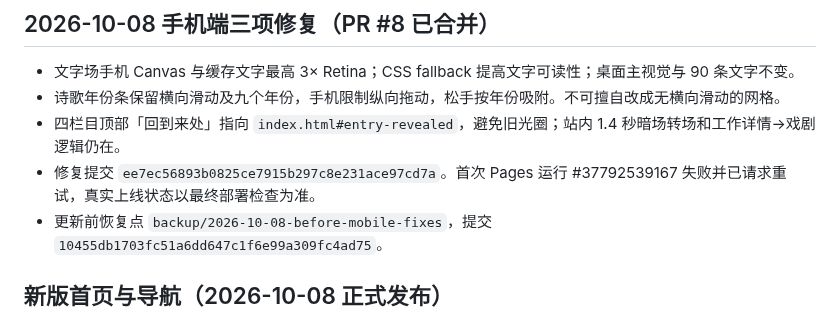
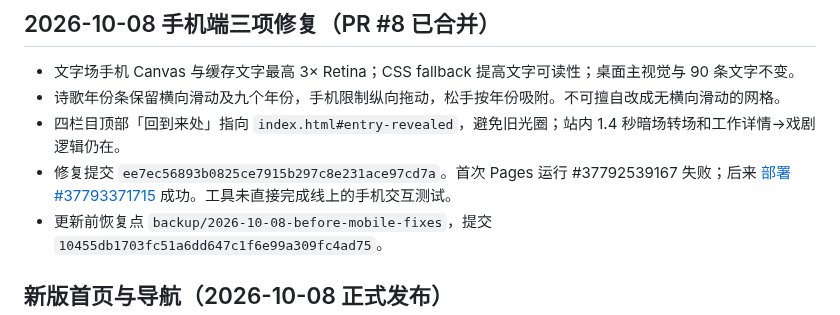
Before and after one commit to Houyuxinx/houyuxin-site, a Markdown page: SITE_STRUCTURE.md, the part around the change. Rendered like a GitHub page.

Commit message:
docs: confirm successful Pages deployment for approved mobile repairs in SITE_STRUCTURE.md

```diff
--- a/SITE_STRUCTURE.md
+++ b/SITE_STRUCTURE.md
@@ -13,7 +13,7 @@
 - 文字场手机 Canvas 与缓存文字最高 3× Retina；CSS fallback 提高文字可读性；桌面主视觉与 90 条文字不变。
 - 诗歌年份条保留横向滑动及九个年份，手机限制纵向拖动，松手按年份吸附。不可擅自改成无横向滑动的网格。
 - 四栏目顶部「回到来处」指向 `index.html#entry-revealed`，避免旧光圈；站内 1.4 秒暗场转场和工作详情→戏剧逻辑仍在。
-- 修复提交 `ee7ec56893b0825ce7915b297c8e231ace97cd7a`。首次 Pages 运行 #37792539167 失败并已请求重试，真实上线状态以最终部署检查为准。
+- 修复提交 `ee7ec56893b0825ce7915b297c8e231ace97cd7a`。首次 Pages 运行 #37792539167 失败；后来 [部署 #37793371715](https://github.com/Houyuxinx/houyuxin-site/actions/runs/37793371715) 成功。工具未直接完成线上的手机交互测试。
 - 更新前恢复点 `backup/2026-10-08-before-mobile-fixes`，提交 `10455db1703fc51a6dd647c1f6e99a309fc4ad75`。
 
 ## 新版首页与导航（2026-10-08 正式发布）
```
